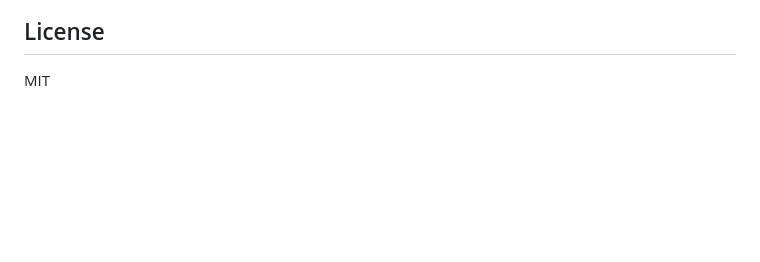
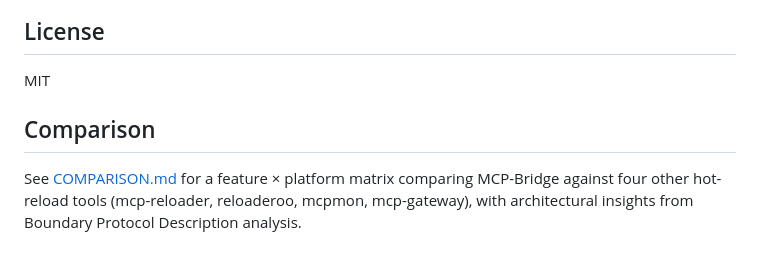
Before and after one commit to Ruach-Tov/mcp-bridge, a Markdown page: README.md, the part around the change. GitHub-like rendering; blank space fills up the shorter version.

Commit message:
add: link to COMPARISON.md from README

```diff
--- a/README.md
+++ b/README.md
@@ -61,3 +61,7 @@ Ruach Tov Collective — [ruachtov.ai](https://ruachtov.ai)
 ## License
 
 MIT
+
+## Comparison
+
+See [COMPARISON.md](COMPARISON.md) for a feature × platform matrix comparing MCP-Bridge against four other hot-reload tools (mcp-reloader, reloaderoo, mcpmon, mcp-gateway), with architectural insights from Boundary Protocol Description analysis.
```
